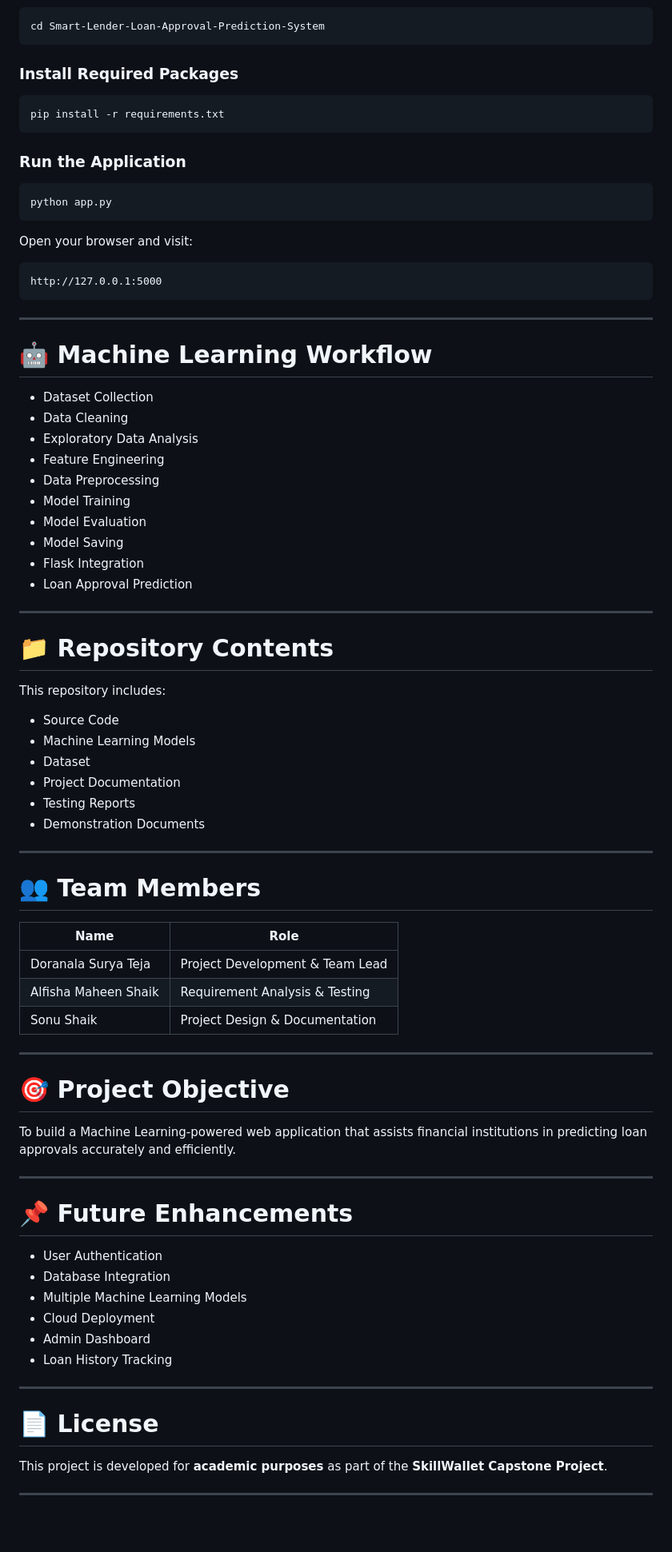
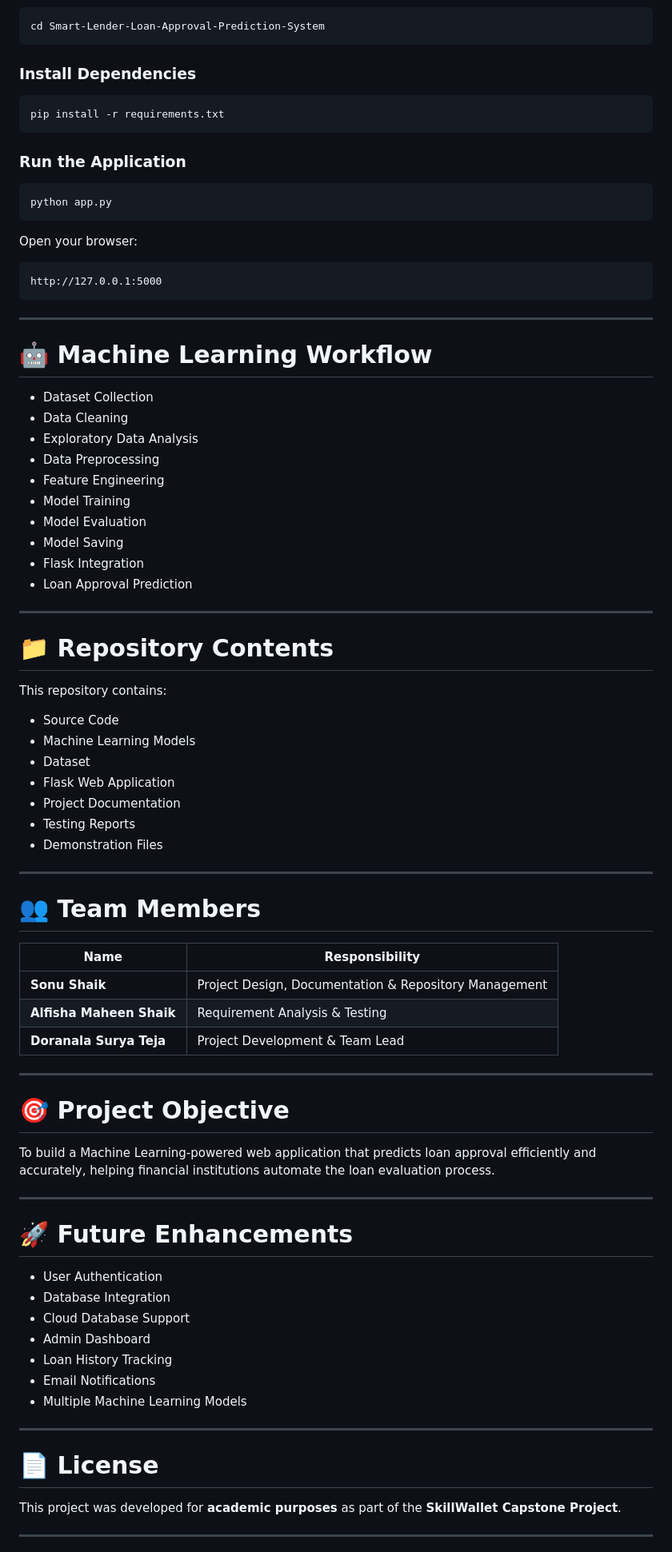
Before and after one commit to 23ata05317/Smart-Lender-Loan-Approval-Prediction-System, a Markdown page: README.md, the part around the change printed below. Shown: that part at 80% size. Rendered like a GitHub page; blank space fills up the shorter version.

````diff
--- a/README.md
+++ b/README.md
@@ -84,7 +137,7 @@ git clone https://github.com/23ata05317/Smart-Lender-Loan-Approval-Prediction-Sy
 cd Smart-Lender-Loan-Approval-Prediction-System
 ```
 
-### Install Required Packages
+### Install Dependencies
 
 ```bash
 pip install -r requirements.txt
@@ -96,7 +149,7 @@ pip install -r requirements.txt
 python app.py
 ```
 
-Open your browser and visit:
+Open your browser:
 
 ```
 http://127.0.0.1:5000
@@ -109,8 +162,8 @@ http://127.0.0.1:5000
 - Dataset Collection
 - Data Cleaning
 - Exploratory Data Analysis
+- Data Preprocessing
 - Feature Engineering
-- Data Preprocessing
 - Model Training
 - Model Evaluation
 - Model Saving
@@ -121,47 +174,49 @@ http://127.0.0.1:5000
 
 # 📁 Repository Contents
 
-This repository includes:
+This repository contains:
 
 - Source Code
 - Machine Learning Models
 - Dataset
+- Flask Web Application
 - Project Documentation
 - Testing Reports
-- Demonstration Documents
+- Demonstration Files
 
 ---
 
 # 👥 Team Members
 
-| Name | Role |
-|------|------|
-| Doranala Surya Teja | Project Development & Team Lead |
-| Alfisha Maheen Shaik | Requirement Analysis & Testing |
-| Sonu Shaik | Project Design & Documentation |
+| Name | Responsibility |
+|------|----------------|
+| **Sonu Shaik** | Project Design, Documentation & Repository Management |
+| **Alfisha Maheen Shaik** | Requirement Analysis & Testing |
+| **Doranala Surya Teja** | Project Development & Team Lead |
 
 ---
 
 # 🎯 Project Objective
 
-To build a Machine Learning-powered web application that assists financial institutions in predicting loan approvals accurately and efficiently.
+To build a Machine Learning-powered web application that predicts loan approval efficiently and accurately, helping financial institutions automate the loan evaluation process.
 
 ---
 
-# 📌 Future Enhancements
+# 🚀 Future Enhancements
 
 - User Authentication
 - Database Integration
-- Multiple Machine Learning Models
-- Cloud Deployment
+- Cloud Database Support
 - Admin Dashboard
 - Loan History Tracking
+- Email Notifications
+- Multiple Machine Learning Models
 
 ---
 
 # 📄 License
 
-This project is developed for **academic purposes** as part of the **SkillWallet Capstone Project**.
+This project was developed for **academic purposes** as part of the **SkillWallet Capstone Project**.
 
 ---
 
````
Also changed, not shown: other parts of README.md (+64 -11 lines), screenshots/home.png (added), screenshots/loan_form.png (added), screenshots/prediction_result.png (added).
